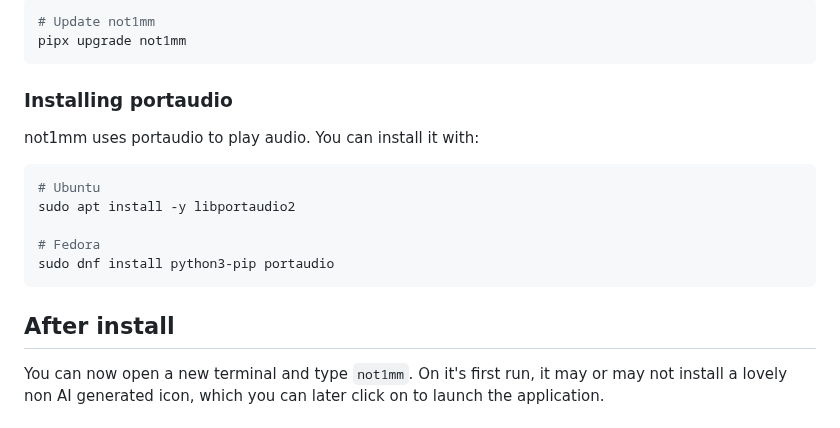
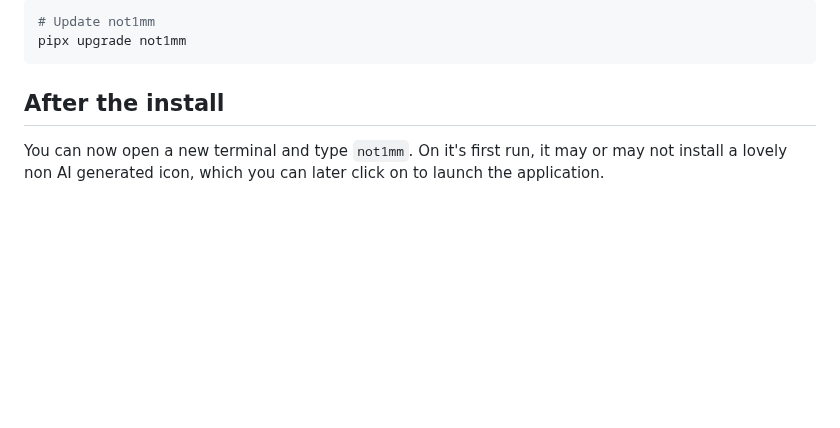
Before and after one commit to mbridak/not1mm, a Markdown page: README.md, the part around one of its changes. GitHub-like rendering; blank space fills up the shorter version.

````diff
--- a/README.md
+++ b/README.md
@@ -197,19 +236,7 @@ If you need to later update not1mm, you can do so with:
 pipx upgrade not1mm
 ```
 
-### Installing portaudio
-
-not1mm uses portaudio to play audio. You can install it with:
-
-```bash
-# Ubuntu
-sudo apt install -y libportaudio2
-
-# Fedora
-sudo dnf install python3-pip portaudio
-```
-
-## After install
+## After the install
 
 You can now open a new terminal and type `not1mm`. On it's first run, it may or may not install a lovely non AI generated
 icon, which you can later click on to launch the application.
````
Also changed, not shown: other parts of README.md (+41 -2 lines).
